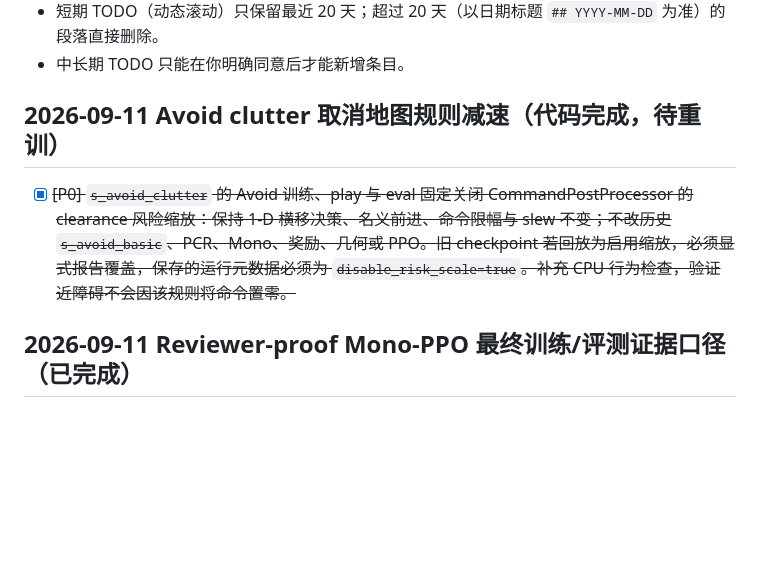
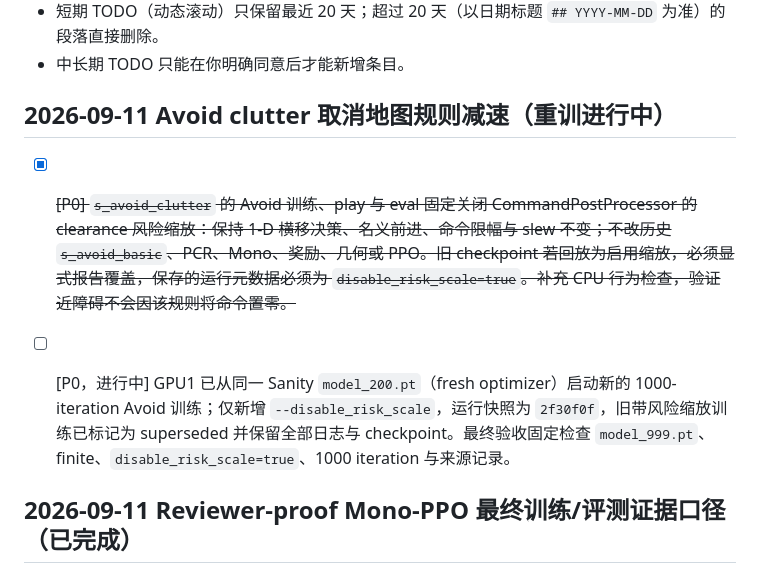
Before and after one commit to huxiaoyi-ovo/Pcrnet_hexapod, a Markdown page: TODO_LOG.md, the part around the change. GitHub-like rendering; blank space fills up the shorter version.

Commit message:
Record no-risk-scale retraining launch

```diff
--- a/TODO_LOG.md
+++ b/TODO_LOG.md
@@ -10,9 +10,11 @@
 - 短期 TODO（动态滚动）只保留最近 20 天；超过 20 天（以日期标题 `## YYYY-MM-DD` 为准）的段落直接删除。
 - 中长期 TODO 只能在你明确同意后才能新增条目。
 
-## 2026-09-11 Avoid clutter 取消地图规则减速（代码完成，待重训）
+## 2026-09-11 Avoid clutter 取消地图规则减速（重训进行中）
 
 - [x] ~~[P0] `s_avoid_clutter` 的 Avoid 训练、play 与 eval 固定关闭 CommandPostProcessor 的 clearance 风险缩放：保持 1-D 横移决策、名义前进、命令限幅与 slew 不变；不改历史 `s_avoid_basic`、PCR、Mono、奖励、几何或 PPO。旧 checkpoint 若回放为启用缩放，必须显式报告覆盖，保存的运行元数据必须为 `disable_risk_scale=true`。补充 CPU 行为检查，验证近障碍不会因该规则将命令置零。~~
+
+- [ ] [P0，进行中] GPU1 已从同一 Sanity `model_200.pt`（fresh optimizer）启动新的 1000-iteration Avoid 训练；仅新增 `--disable_risk_scale`，运行快照为 `2f30f0f`，旧带风险缩放训练已标记为 superseded 并保留全部日志与 checkpoint。最终验收固定检查 `model_999.pt`、finite、`disable_risk_scale=true`、1000 iteration 与来源记录。
 
 ## 2026-09-11 Reviewer-proof Mono-PPO 最终训练/评测证据口径（已完成）
 
```
